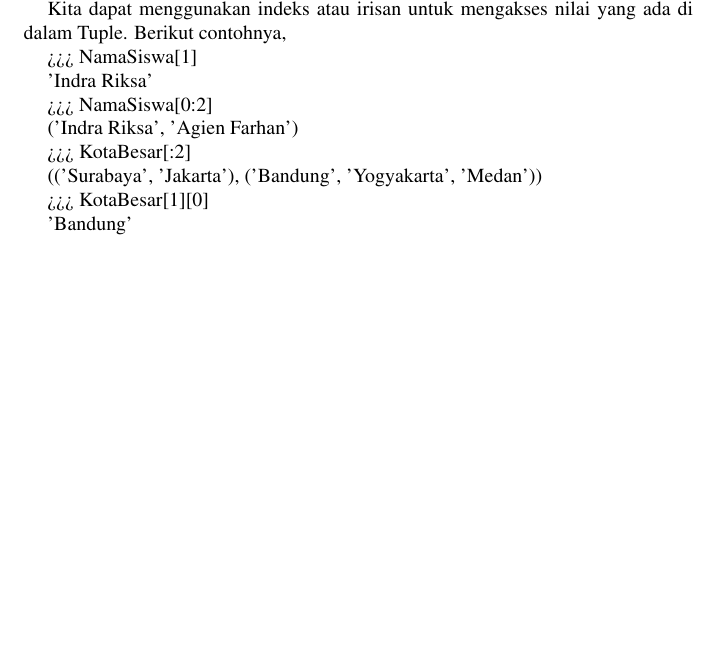
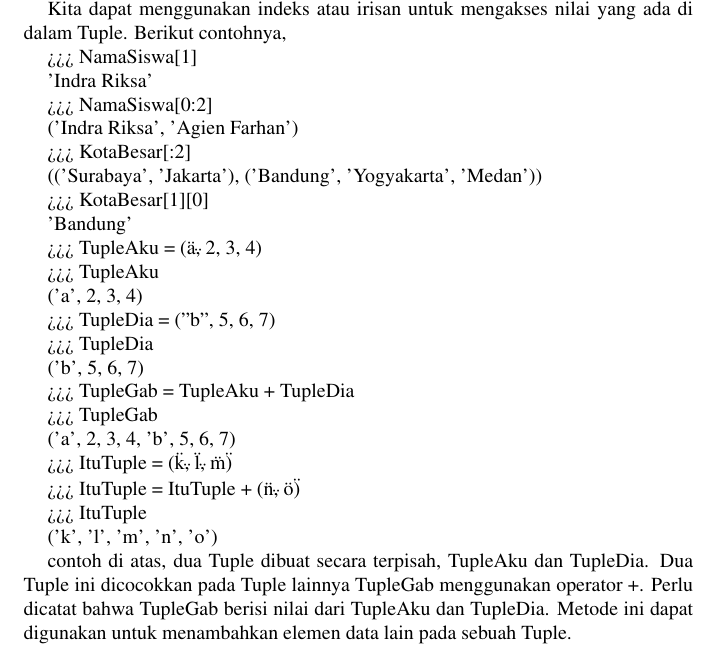
Before and after one commit to BukuInformatika/python, a LaTeX thesis (python.tex, which reads TUPLES1.tex): part of page 139 of 304, cut so that both start at the same text, the shorter picture padded with empty space. Compiled offline with pdfLaTeX.

Commit message:
Update TUPLES1.tex

```diff
--- a/TUPLES1.tex
+++ b/TUPLES1.tex
@@ -37,6 +37,22 @@ Kita dapat menggunakan indeks atau irisan untuk mengakses nilai yang ada di dala
 (('Surabaya', 'Jakarta'), ('Bandung', 'Yogyakarta', 'Medan')) \par
 >>> KotaBesar[1][0] \par
 'Bandung' \par
+
+>>> TupleAku = (\"a\", 2, 3, 4) \par
+>>> TupleAku \par
+('a', 2, 3, 4) \par
+>>> TupleDia = ("b", 5, 6, 7) \par
+>>> TupleDia \par
+('b', 5, 6, 7) \par
+>>> TupleGab = TupleAku + TupleDia \par
+>>> TupleGab \par
+('a', 2, 3, 4, 'b', 5, 6, 7) \par
+
+>>> ItuTuple = (\"k\", \"l\", \"m\") \par
+>>> ItuTuple = ItuTuple + (\"n\", \"o\") \par
+>>> ItuTuple \par
+('k', 'l', 'm', 'n', 'o') \par
+contoh di atas, dua Tuple dibuat secara terpisah, TupleAku dan TupleDia. Dua Tuple ini dicocokkan pada Tuple lainnya TupleGab menggunakan operator +. Perlu dicatat bahwa TupleGab berisi nilai dari TupleAku dan TupleDia. Metode ini dapat digunakan untuk menambahkan elemen data lain pada sebuah Tuple. \par
 
 Membuat tuple semudah memasukkan nilai-nilai yang dipisahkan koma. Opsional Anda dapat memasukkan nilai-nilai yang dipisahkan koma ini di antara tanda kurung juga. Misalnya - \par
 \vspace{12pt}
```
